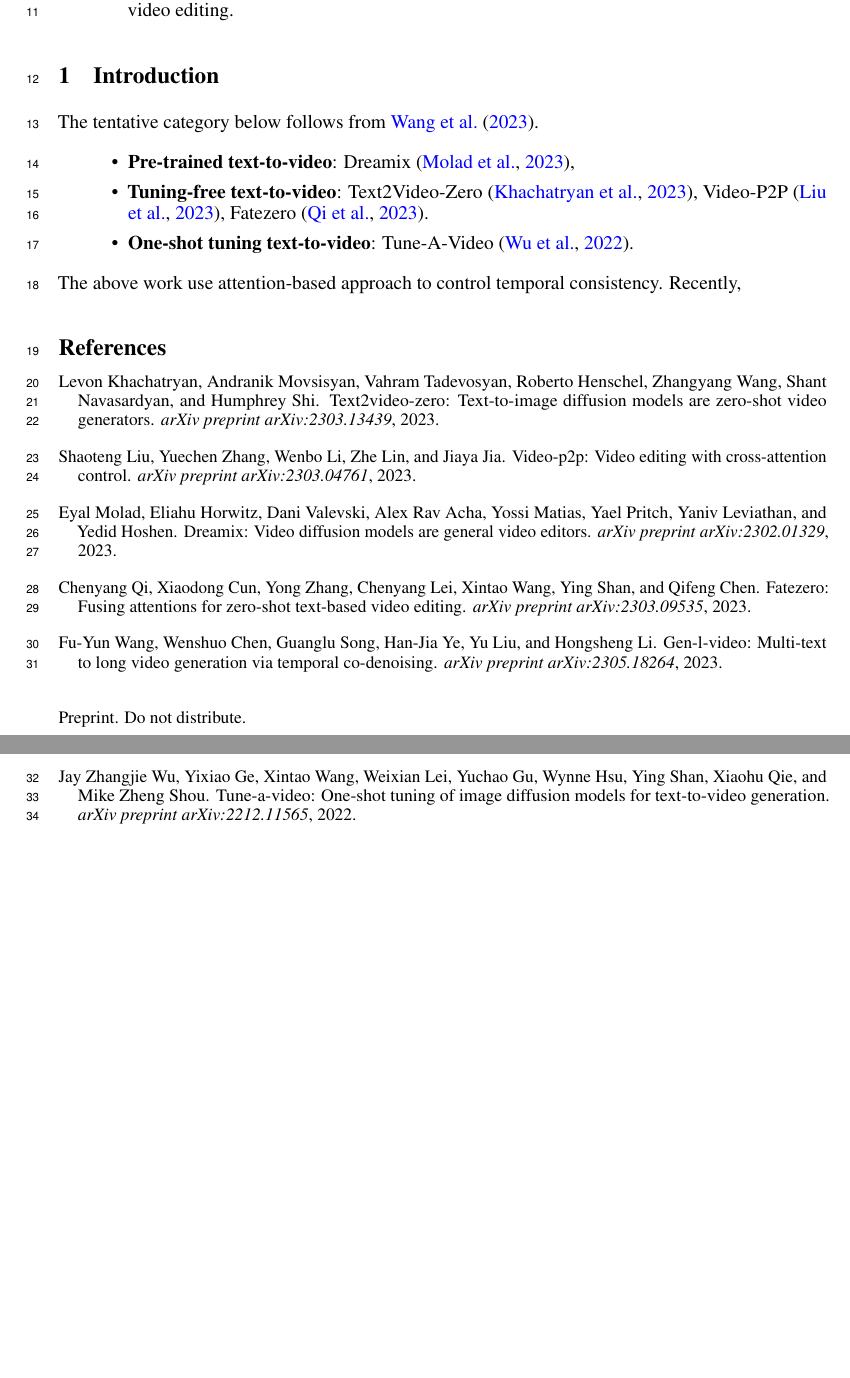
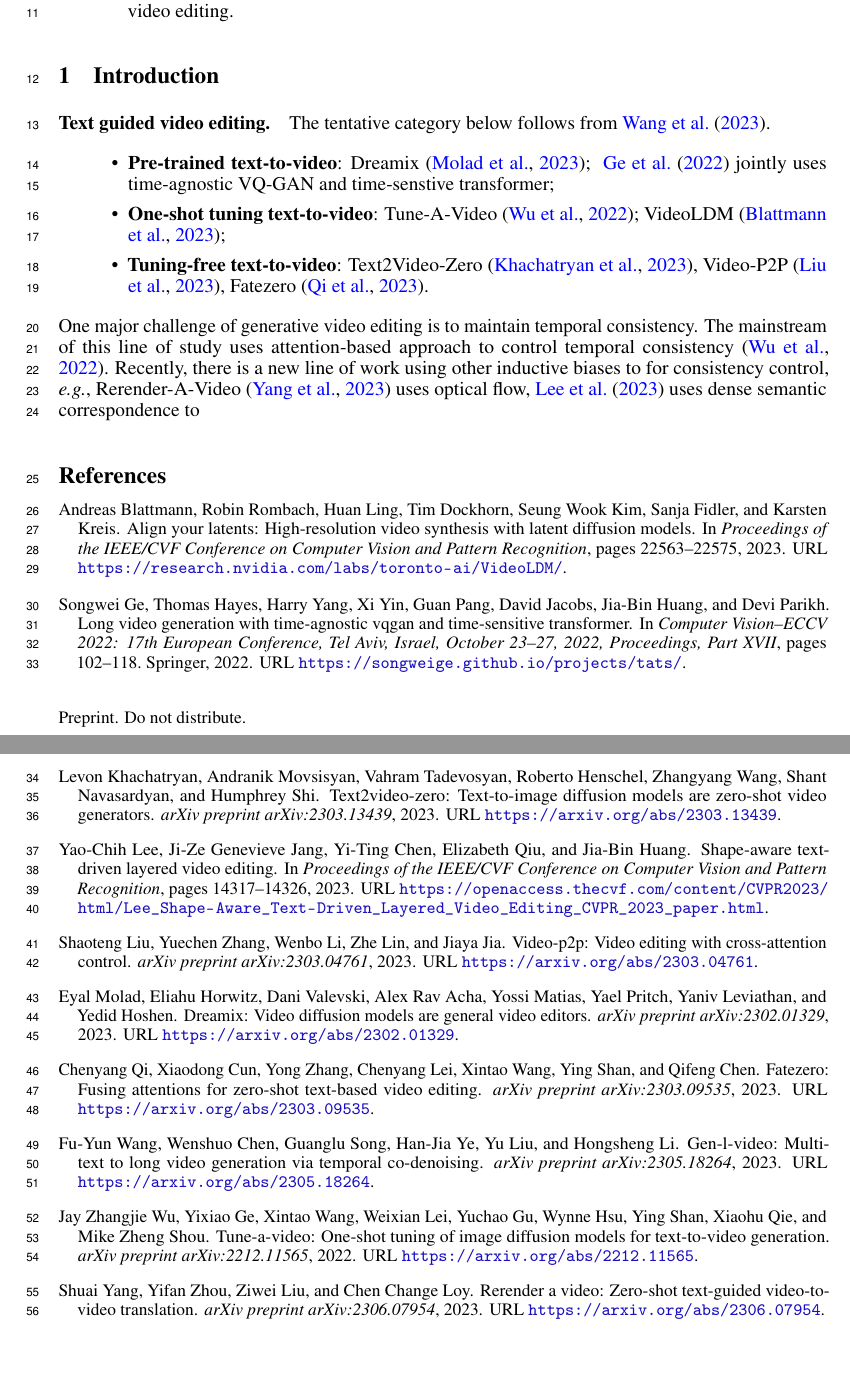
Before and after one commit to ZIYU-DEEP/generative-video-editing-survey, a LaTeX paper (main.tex, which reads main.bib, texs/intro.tex): two parts of pages 1 and 2 of 2, joined at a grey line, cut so that both start at the same text. Compiled offline with pdfLaTeX.

Commit message:
from overleaf

```diff
--- a/main.bib
+++ b/main.bib
@@ -5,8 +5,19 @@
   title={Tune-A-Video: One-Shot Tuning of Image Diffusion Models for Text-to-Video Generation},
   author={Wu, Jay Zhangjie and Ge, Yixiao and Wang, Xintao and Lei, Weixian and Gu, Yuchao and Hsu, Wynne and Shan, Ying and Qie, Xiaohu and Shou, Mike Zheng},
   journal={arXiv preprint arXiv:2212.11565},
+  URL={https://arxiv.org/abs/2212.11565},
   year={2022}
 }
+
+@inproceedings{blattmann2023align,
+  title={Align your latents: High-resolution video synthesis with latent diffusion models},
+  author={Blattmann, Andreas and Rombach, Robin and Ling, Huan and Dockhorn, Tim and Kim, Seung Wook and Fidler, Sanja and Kreis, Karsten},
+  booktitle={Proceedings of the IEEE/CVF Conference on Computer Vision and Pattern Recognition},
+  pages={22563--22575},
+  URL={https://research.nvidia.com/labs/toronto-ai/VideoLDM/},
+  year={2023}
+}
+
 
 % %%%%%%%%%%%%%%%%%%%%%%%%%%%%%%%%%%%%%%%%%%%%%%%%%%
 % Zero-Shot Tuning Text-to-Video
@@ -15,6 +26,7 @@
   title={Text2video-zero: Text-to-image diffusion models are zero-shot video generators},
   author={Khachatryan, Levon and Movsisyan, Andranik and Tadevosyan, Vahram and Henschel, Roberto and Wang, Zhangyang and Navasardyan, Shant and Shi, Humphrey},
   journal={arXiv preprint arXiv:2303.13439},
+  URL={https://arxiv.org/abs/2303.13439},
   year={2023}
 }
 
@@ -22,6 +34,7 @@
   title={Fatezero: Fusing attentions for zero-shot text-based video editing},
   author={Qi, Chenyang and Cun, Xiaodong and Zhang, Yong and Lei, Chenyang and Wang, Xintao and Shan, Ying and Chen, Qifeng},
   journal={arXiv preprint arXiv:2303.09535},
+  URL={https://arxiv.org/abs/2303.09535},
   year={2023}
 }
 
@@ -29,6 +42,7 @@
   title={Video-p2p: Video editing with cross-attention control},
   author={Liu, Shaoteng and Zhang, Yuechen and Li, Wenbo and Lin, Zhe and Jia, Jiaya},
   journal={arXiv preprint arXiv:2303.04761},
+  URL={https://arxiv.org/abs/2303.04761},
   year={2023}
 }
 
@@ -41,16 +55,29 @@
   title={Dreamix: Video diffusion models are general video editors},
   author={Molad, Eyal and Horwitz, Eliahu and Valevski, Dani and Acha, Alex Rav and Matias, Yossi and Pritch, Yael and Leviathan, Yaniv and Hoshen, Yedid},
   journal={arXiv preprint arXiv:2302.01329},
+  URL={https://arxiv.org/abs/2302.01329},
   year={2023}
 }
 
+@inproceedings{ge2022long,
+  title={Long video generation with time-agnostic vqgan and time-sensitive transformer},
+  author={Ge, Songwei and Hayes, Thomas and Yang, Harry and Yin, Xi and Pang, Guan and Jacobs, David and Huang, Jia-Bin and Parikh, Devi},
+  booktitle={Computer Vision--ECCV 2022: 17th European Conference, Tel Aviv, Israel, October 23--27, 2022, Proceedings, Part XVII},
+  pages={102--118},
+  year={2022},
+  organization={Springer},
+  URL={https://songweige.github.io/projects/tats/}
+}
+
+
 
 % %%%%%%%%%%%%%%%%%%%%%%%%%%%%%%%%%%%%%%%%%%%%%%%%%%
-% General
+% Unclassified
 % %%%%%%%%%%%%%%%%%%%%%%%%%%%%%%%%%%%%%%%%%%%%%%%%%%
 @article{wang2023gen,
   title={Gen-L-Video: Multi-Text to Long Video Generation via Temporal Co-Denoising},
   author={Wang, Fu-Yun and Chen, Wenshuo and Song, Guanglu and Ye, Han-Jia and Liu, Yu and Li, Hongsheng},
   journal={arXiv preprint arXiv:2305.18264},
+  URL={https://arxiv.org/abs/2305.18264},
   year={2023}
 }
@@ -56,0 +88,12 @@
+  journal={arXiv preprint arXiv:2306.07954},
+  URL={https://arxiv.org/abs/2306.07954},
+  year={2023}
+}
+
+@inproceedings{lee2023shape,
+  title={Shape-aware Text-driven Layered Video Editing},
+  author={Lee, Yao-Chih and Jang, Ji-Ze Genevieve and Chen, Yi-Ting and Qiu, Elizabeth and Huang, Jia-Bin},
+  booktitle={Proceedings of the IEEE/CVF Conference on Computer Vision and Pattern Recognition},
+  pages={14317--14326},
+  URL={https://openaccess.thecvf.com/content/CVPR2023/html/Lee_Shape-Aware_Text-Driven_Layered_Video_Editing_CVPR_2023_paper.html},
+  year={2023}
--- a/texs/intro.tex
+++ b/texs/intro.tex
@@ -1,9 +1,10 @@
 \section{Introduction}
-The tentative category below follows from~\cite{wang2023gen}.
+\paragraph{Text guided video editing.} The tentative category below follows from~\cite{wang2023gen}.
 \begin{itemize}
-    \item \textbf{Pre-trained text-to-video}: Dreamix~\citep{molad2023dreamix},
+    \item \textbf{Pre-trained text-to-video}: Dreamix~\citep{molad2023dreamix}; ~\cite{ge2022long} jointly uses time-agnostic VQ-GAN and time-senstive transformer;
+    \item \textbf{One-shot tuning text-to-video}: Tune-A-Video~\citep{wu2022tune}; VideoLDM~\citep{blattmann2023align};
     \item \textbf{Tuning-free text-to-video}: Text2Video-Zero~\citep{khachatryan2023text2video}, Video-P2P~\citep{liu2023video}, Fatezero~\citep{qi2023fatezero}.
-    \item \textbf{One-shot tuning text-to-video}: Tune-A-Video~\citep{wu2022tune}.
 \end{itemize}
 
-The above work use attention-based approach to control temporal consistency. Recently,
+
+One major challenge of generative video editing is to maintain temporal consistency. The mainstream of this line of study uses attention-based approach to control temporal consistency~\citep{wu2022tune}. Recently, there is a new line of work using other inductive biases to for consistency control, \eg Rerender-A-Video~\citep{yang2023rerender} uses optical flow, \cite{lee2023shape} uses dense semantic correspondence to
```
Also changed, not shown: main.bib (20 more changed lines).
